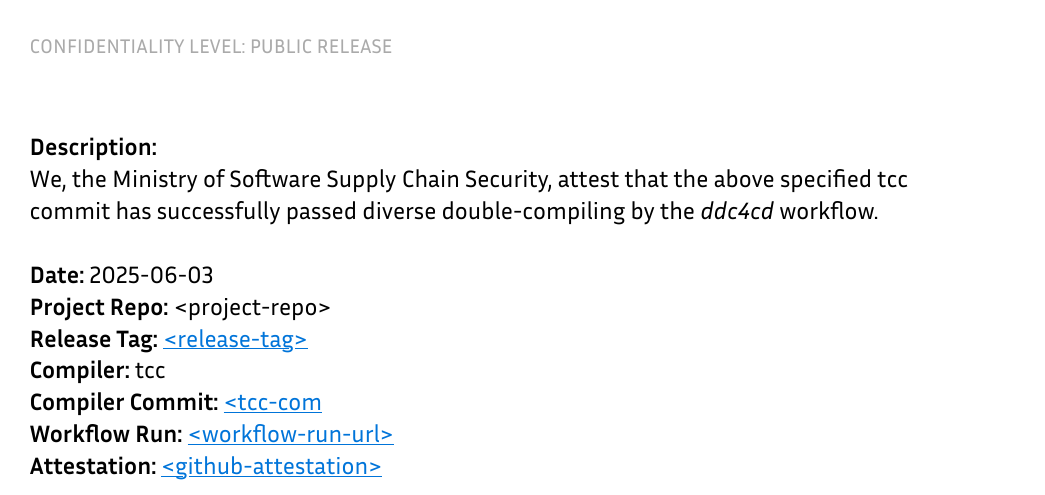
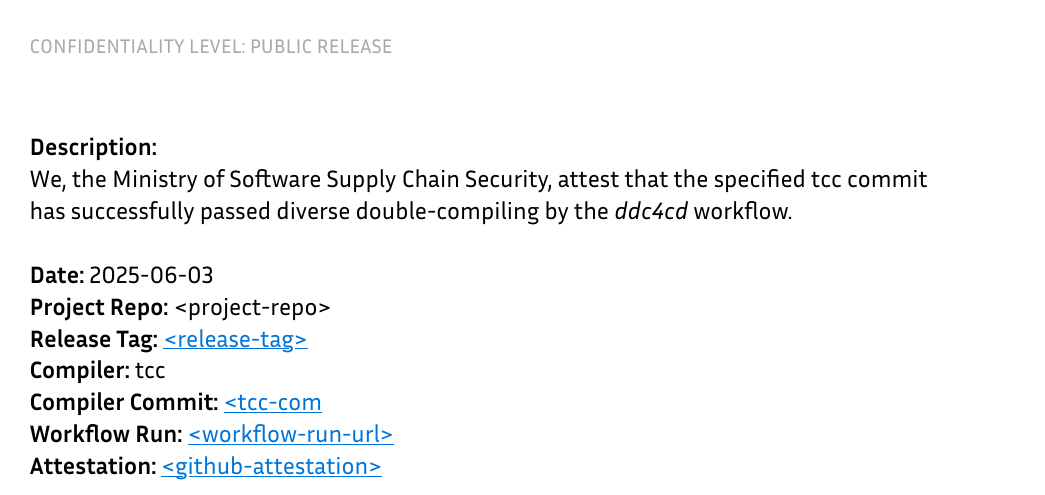
Before and after one commit to chains-project/ddc4cd, a Typst document (doc/certificate/template.typ): part of the page, cut so that both start at the same text. Compiled offline with Typst 0.15.

Commit message:
doc: fix typ

```diff
--- a/doc/certificate/template.typ
+++ b/doc/certificate/template.typ
@@ -55,7 +55,7 @@
 #align(left)[
   #text(size: 12pt)[
     *Description:* \
-    We, the Ministry of Software Supply Chain Security, attest that the above specified tcc commit has successfully passed diverse double-compiling by the _ddc4cd_ workflow.\
+    We, the Ministry of Software Supply Chain Security, attest that the specified tcc commit has successfully passed diverse double-compiling by the _ddc4cd_ workflow.\
     \
     *Date:* #datetime.today().display()\
     *Project Repo:* #project-repo \
```
